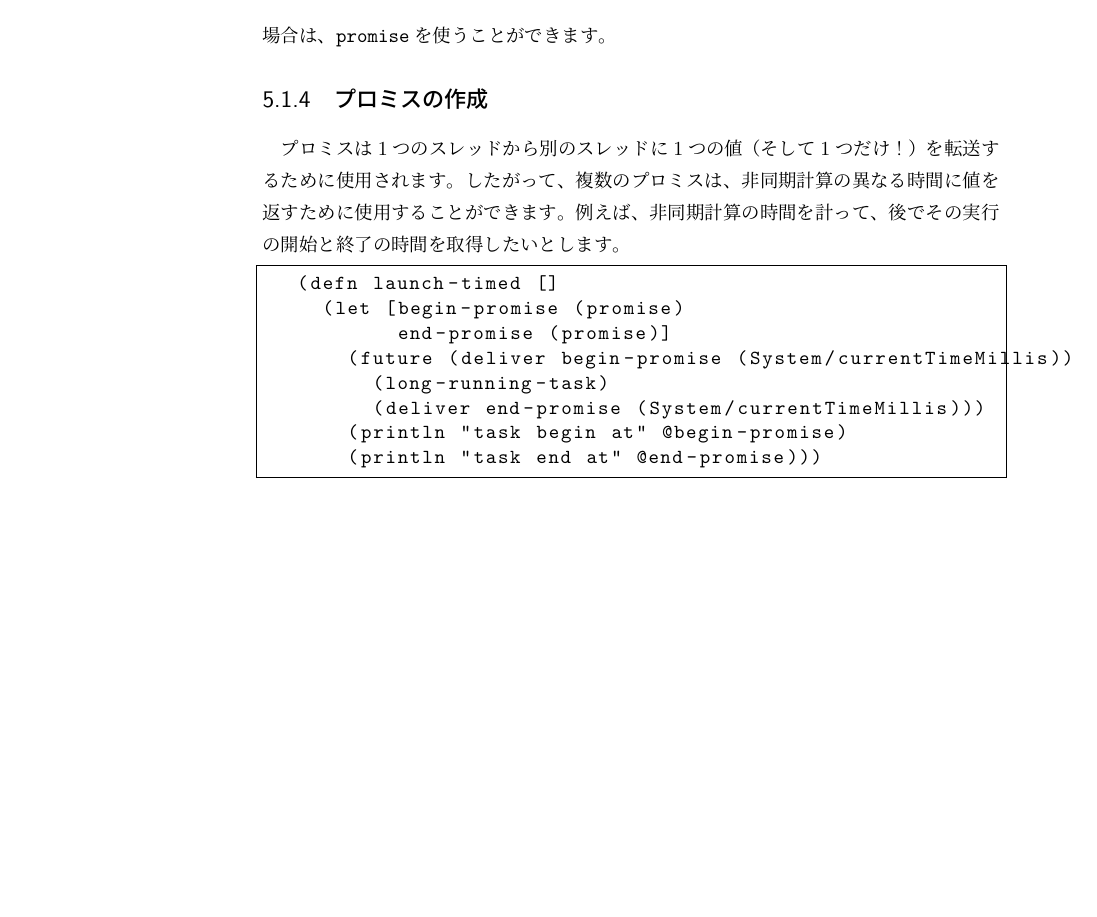
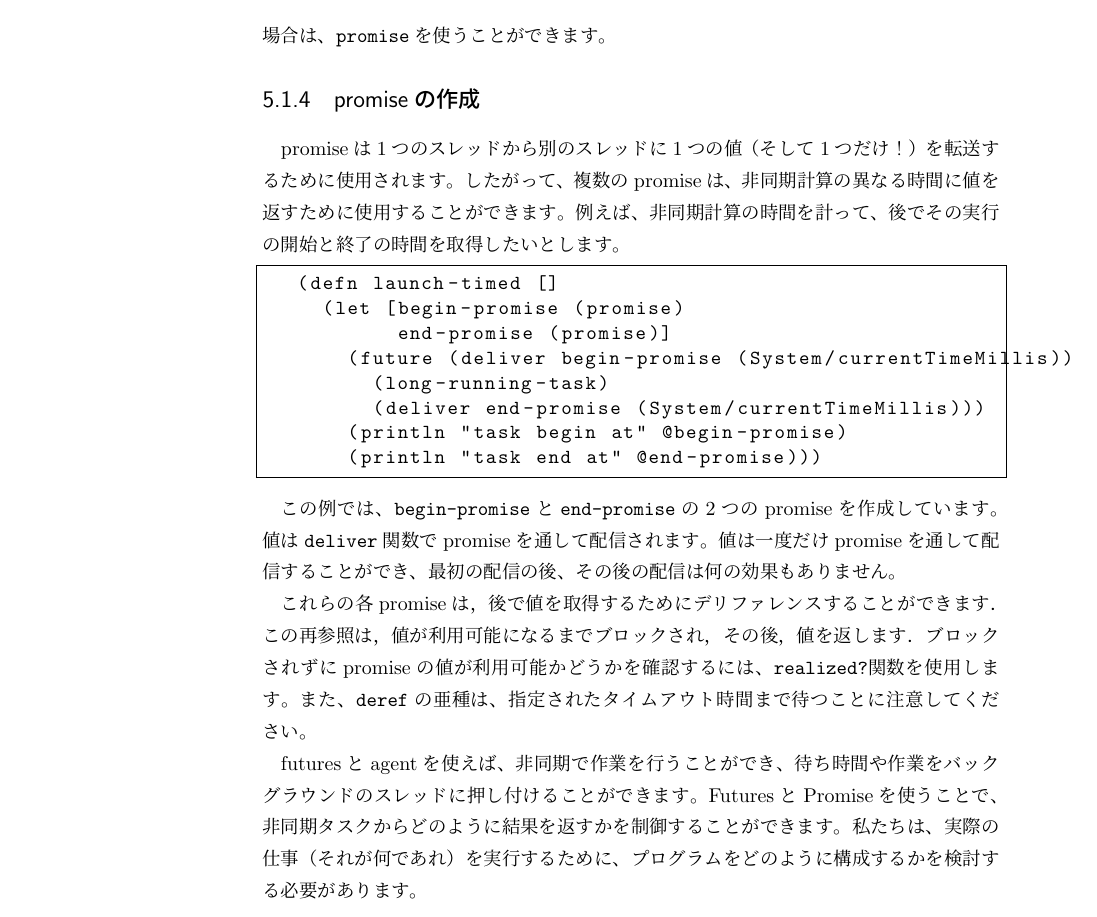
Before and after one commit to ichisemasashi/clojure_books, a LaTeX book (Clojure_Applied/ClojureApplied.tex, which reads Clojure_Applied/002-005-001.tex): part of page 90 of 94, cut so that both start at the same text, the shorter picture padded with empty space. Compiled offline with pLaTeX and dvipdfmx; a LaTeX package or settings file that is missing is left out.

Commit message:
[jp] Clojure Applied ch05 section01

```diff
--- a/Clojure_Applied/002-005-001.tex
+++ b/Clojure_Applied/002-005-001.tex
@@ -123,9 +123,9 @@ Javaでは、スレッドをデーモンスレッドとしてマークするこ
 
 この方法でfuturesを使用すると、1つの欠点があります。非同期の計算では、元のコードに1つの結果しか返せないのです。もし、計算の異なる時点で複数の値を返したい場合は、\texttt{promise}を使うことができます。
 
-\subsection{プロミスの作成}
+\subsection{promiseの作成}
 
-プロミスは1つのスレッドから別のスレッドに1つの値（そして1つだけ！）を転送するために使用されます。したがって、複数のプロミスは、非同期計算の異なる時間に値を返すために使用することができます。例えば、非同期計算の時間を計って、後でその実行の開始と終了の時間を取得したいとします。
+promiseは1つのスレッドから別のスレッドに1つの値（そして1つだけ！）を転送するために使用されます。したがって、複数のpromiseは、非同期計算の異なる時間に値を返すために使用することができます。例えば、非同期計算の時間を計って、後でその実行の開始と終了の時間を取得したいとします。
 
 
 \begin{lstlisting}[numbers=none]
@@ -138,3 +138,9 @@ Javaでは、スレッドをデーモンスレッドとしてマークするこ
     (println "task begin at" @begin-promise)
     (println "task end at" @end-promise)))
 \end{lstlisting}
+
+この例では、\texttt{begin-promise}と\texttt{end-promise}の2つのpromiseを作成しています。値は\texttt{deliver}関数でpromiseを通して配信されます。値は一度だけpromiseを通して配信することができ、最初の配信の後、その後の配信は何の効果もありません。
+
+これらの各promiseは，後で値を取得するためにデリファレンスすることができます．この再参照は，値が利用可能になるまでブロックされ，その後，値を返します．ブロックされずにpromiseの値が利用可能かどうかを確認するには、\texttt{realized?}関数を使用します。また、\texttt{deref}の亜種は、指定されたタイムアウト時間まで待つことに注意してください。
+
+futuresとagentを使えば、非同期で作業を行うことができ、待ち時間や作業をバックグラウンドのスレッドに押し付けることができます。FuturesとPromiseを使うことで、非同期タスクからどのように結果を返すかを制御することができます。私たちは、実際の仕事（それが何であれ）を実行するために、プログラムをどのように構成するかを検討する必要があります。
```
